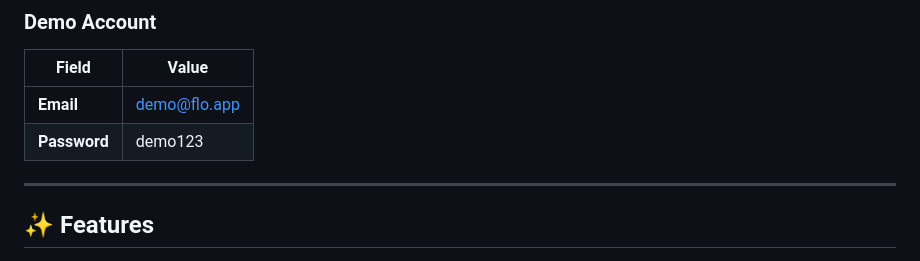
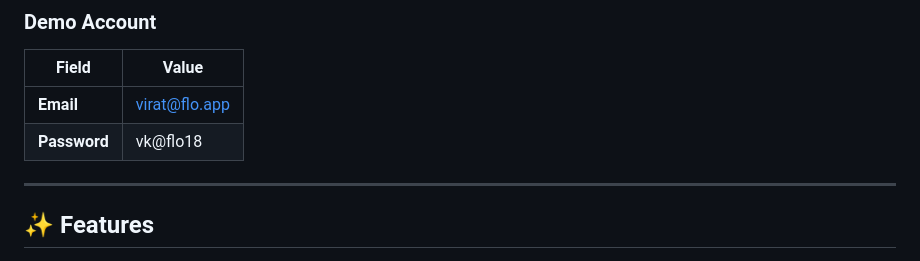
Before and after one commit to amanbhandare09/flo, a Markdown page: README.md, the part around the change. Drawn GitHub-style.

```diff
--- a/README.md
+++ b/README.md
@@ -22,8 +22,8 @@
 ### Demo Account
 | Field | Value |
 |-------|-------|
-| **Email** | demo@flo.app |
-| **Password** | demo123 |
+| **Email** | virat@flo.app |
+| **Password** | vk@flo18 |
 ---
 
 ## ✨ Features
```
